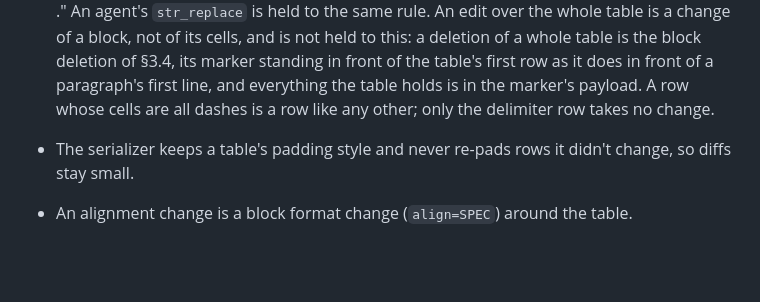
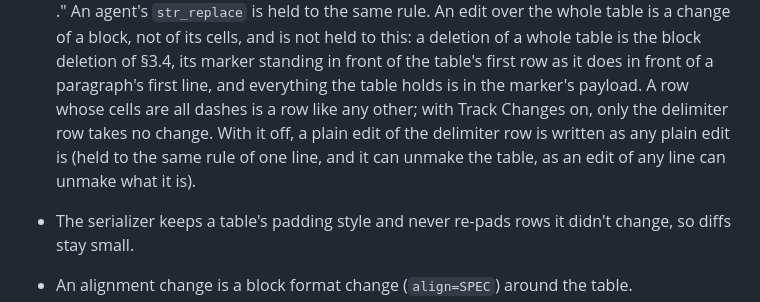
Before and after one commit to skadauke/redlines, a Markdown page: docs/format.md, the part around the change. Drawn GitHub-style; blank space fills up the shorter version.

Commit message:
Docs: the delimiter row takes plain edits with Track Changes off
format.md said only the delimiter row takes no change; that holds with Track Changes on.

Co-Authored-By: Claude Opus 5.5 <noreply@anthropic.com>

```diff
--- a/docs/format.md
+++ b/docs/format.md
@@ -1403,7 +1403,9 @@ it, one per line:
   held to this: a deletion of a whole table is the block deletion of §3.4, its marker standing in
   front of the table's first row as it does in front of a paragraph's first line, and everything
   the table holds is in the marker's payload. A row whose cells are all dashes is a row like any
-  other; only the delimiter row takes no change.
+  other; with Track Changes on, only the delimiter row takes no change. With it off, a plain edit
+  of the delimiter row is written as any plain edit is (held to the same rule of one line, and it
+  can unmake the table, as an edit of any line can unmake what it is).
 - The serializer keeps a table's padding style and never re-pads rows it didn't change, so diffs
   stay small.
 - An alignment change is a block format change (`align=SPEC`) around the table.
```
